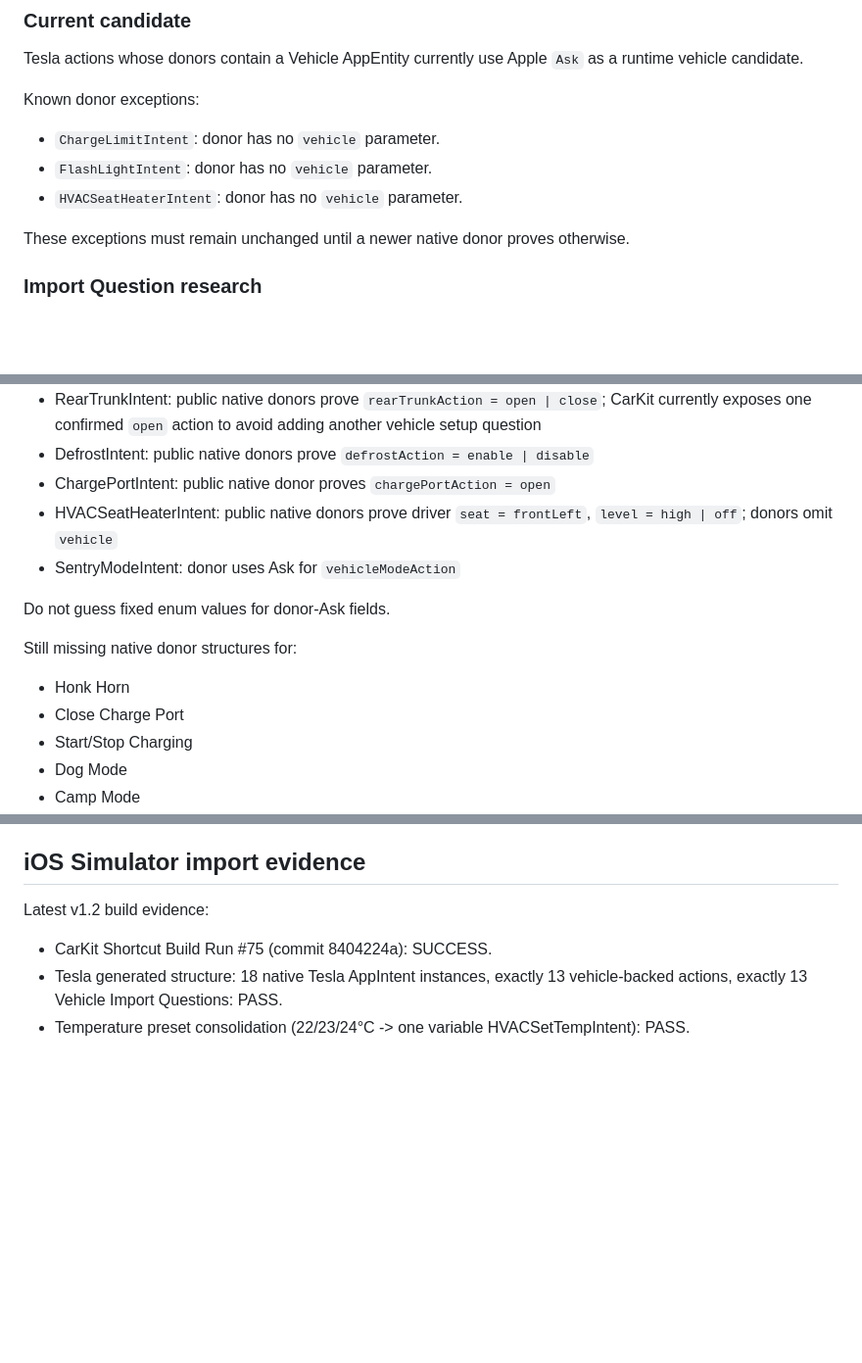
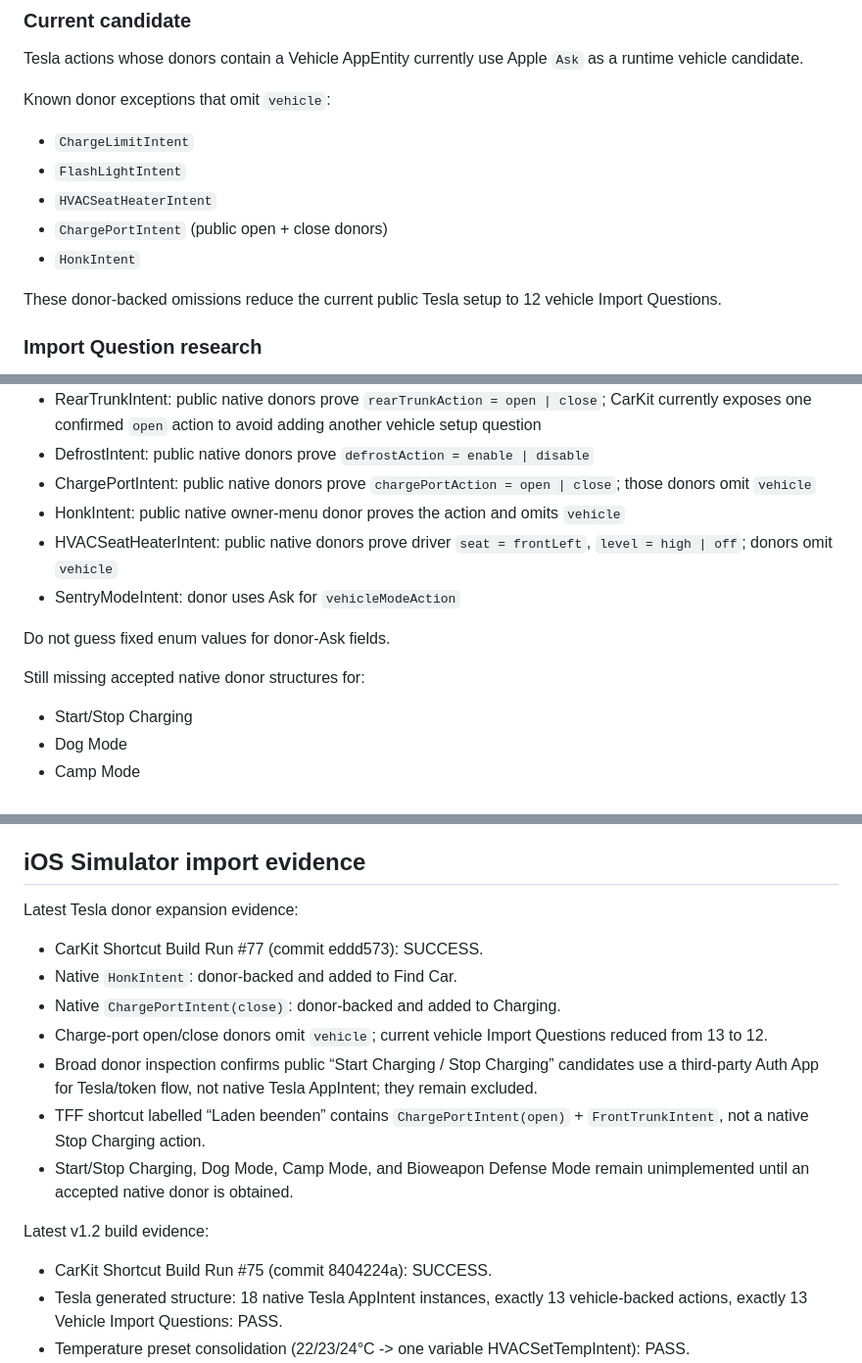
Before and after one commit to YKC1117/cola-go, a Markdown page: carkit-sign/STATUS.md, 3 parts joined by grey strips. Shown at 98% size. Drawn GitHub-style; blank space fills up the shorter version.

Commit message:
docs: record donor-backed Tesla horn and charge port

```diff
--- a/carkit-sign/STATUS.md
+++ b/carkit-sign/STATUS.md
@@ -51,12 +51,14 @@ Never:
 
 Tesla actions whose donors contain a Vehicle AppEntity currently use Apple `Ask` as a runtime vehicle candidate.
 
-Known donor exceptions:
-- `ChargeLimitIntent`: donor has no `vehicle` parameter.
-- `FlashLightIntent`: donor has no `vehicle` parameter.
-- `HVACSeatHeaterIntent`: donor has no `vehicle` parameter.
+Known donor exceptions that omit `vehicle`:
+- `ChargeLimitIntent`
+- `FlashLightIntent`
+- `HVACSeatHeaterIntent`
+- `ChargePortIntent` (public open + close donors)
+- `HonkIntent`
 
-These exceptions must remain unchanged until a newer native donor proves otherwise.
+These donor-backed omissions reduce the current public Tesla setup to 12 vehicle Import Questions.
 
 ### Import Question research
 
@@ -133,15 +136,14 @@ Known parameter evidence:
 - HVACSetTempIntent: `temperature` is a `WFQuantityFieldValue`; a 2026 public native donor proves its °C `Magnitude` can reference a named `Temp` variable, allowing one canonical vehicle-backed temperature action for multiple presets
 - RearTrunkIntent: public native donors prove `rearTrunkAction = open | close`; CarKit currently exposes one confirmed `open` action to avoid adding another vehicle setup question
 - DefrostIntent: public native donors prove `defrostAction = enable | disable`
-- ChargePortIntent: public native donor proves `chargePortAction = open`
+- ChargePortIntent: public native donors prove `chargePortAction = open | close`; those donors omit `vehicle`
+- HonkIntent: public native owner-menu donor proves the action and omits `vehicle`
 - HVACSeatHeaterIntent: public native donors prove driver `seat = frontLeft`, `level = high | off`; donors omit `vehicle`
 - SentryModeIntent: donor uses Ask for `vehicleModeAction`
 
 Do not guess fixed enum values for donor-Ask fields.
 
-Still missing native donor structures for:
-- Honk Horn
-- Close Charge Port
+Still missing accepted native donor structures for:
 - Start/Stop Charging
 - Dog Mode
 - Camp Mode
@@ -265,6 +267,15 @@ Public-release consequence:
 
 ## iOS Simulator import evidence
 
+Latest Tesla donor expansion evidence:
+- CarKit Shortcut Build Run #77 (commit eddd573): SUCCESS.
+- Native `HonkIntent`: donor-backed and added to Find Car.
+- Native `ChargePortIntent(close)`: donor-backed and added to Charging.
+- Charge-port open/close donors omit `vehicle`; current vehicle Import Questions reduced from 13 to 12.
+- Broad donor inspection confirms public “Start Charging / Stop Charging” candidates use a third-party Auth App for Tesla/token flow, not native Tesla AppIntent; they remain excluded.
+- TFF shortcut labelled “Laden beenden” contains `ChargePortIntent(open)` + `FrontTrunkIntent`, not a native Stop Charging action.
+- Start/Stop Charging, Dog Mode, Camp Mode, and Bioweapon Defense Mode remain unimplemented until an accepted native donor is obtained.
+
 Latest v1.2 build evidence:
 - CarKit Shortcut Build Run #75 (commit 8404224a): SUCCESS.
 - Tesla generated structure: 18 native Tesla AppIntent instances, exactly 13 vehicle-backed actions, exactly 13 Vehicle Import Questions: PASS.
```
Also changed, not shown: other parts of carkit-sign/STATUS.md (+2 -1 lines).
